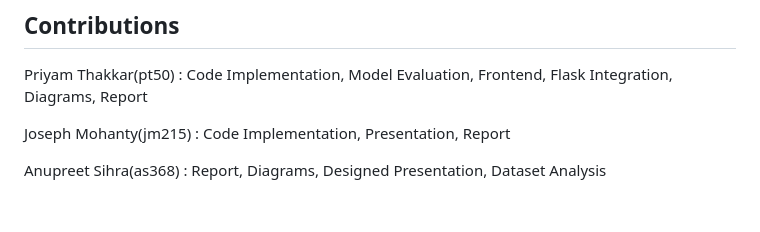
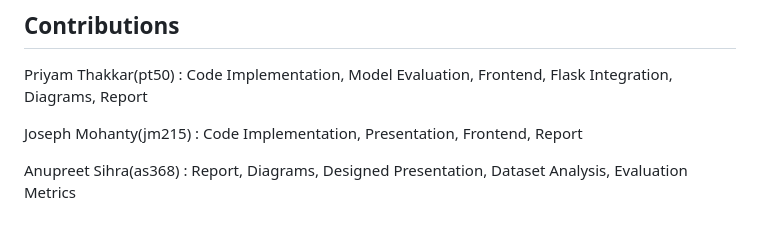
Before and after one commit to priyamthakkar2001/COMP-646_Fashion_Recommendation_and_VirtualTryon, a Markdown page: README.md, the part around the change. Drawn GitHub-style.

```diff
--- a/README.md
+++ b/README.md
@@ -122,6 +122,6 @@ By following these detailed instructions, you should be able to set up and start
 
 Priyam Thakkar(pt50) : Code Implementation, Model Evaluation, Frontend, Flask Integration, Diagrams, Report
 
-Joseph Mohanty(jm215) : Code Implementation, Presentation, Report
+Joseph Mohanty(jm215) : Code Implementation, Presentation, Frontend, Report
 
-Anupreet Sihra(as368) : Report, Diagrams, Designed Presentation, Dataset Analysis
+Anupreet Sihra(as368) : Report, Diagrams, Designed Presentation, Dataset Analysis, Evaluation Metrics
```
